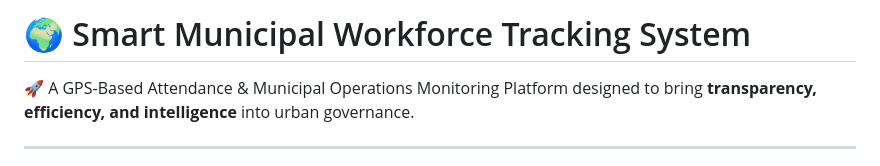
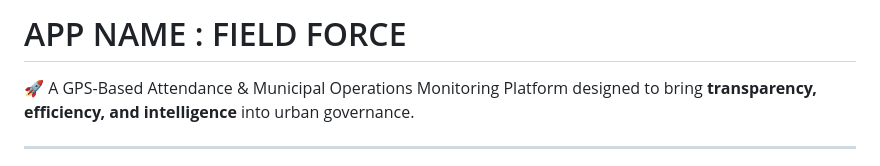
Before and after one commit to Shatrughna19/FieldForce-App, a Markdown page: README.md, the part around the change. Rendered like a GitHub page.

Commit message:
Update project name in README.md

```diff
--- a/README.md
+++ b/README.md
@@ -1,4 +1,4 @@
-# 🌍 Smart Municipal Workforce Tracking System
+# APP NAME : FIELD FORCE
 
 🚀 A GPS-Based Attendance & Municipal Operations Monitoring Platform designed to bring **transparency, efficiency, and intelligence** into urban governance.
 
```
